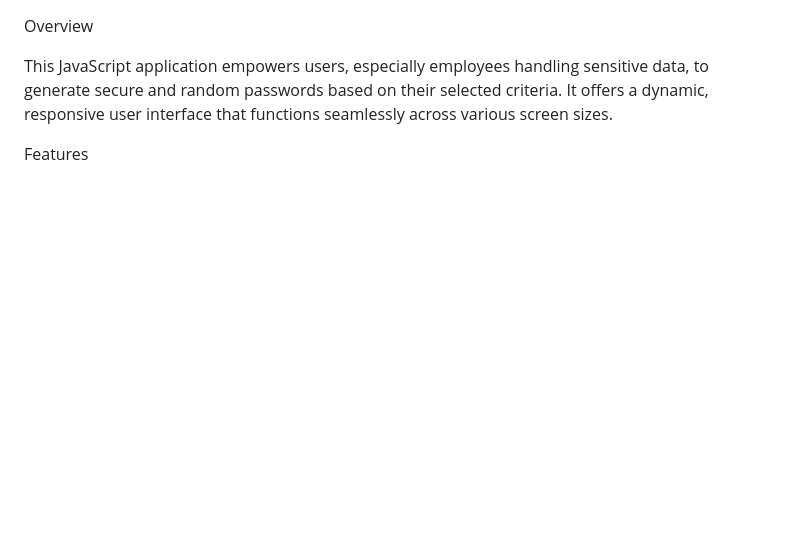
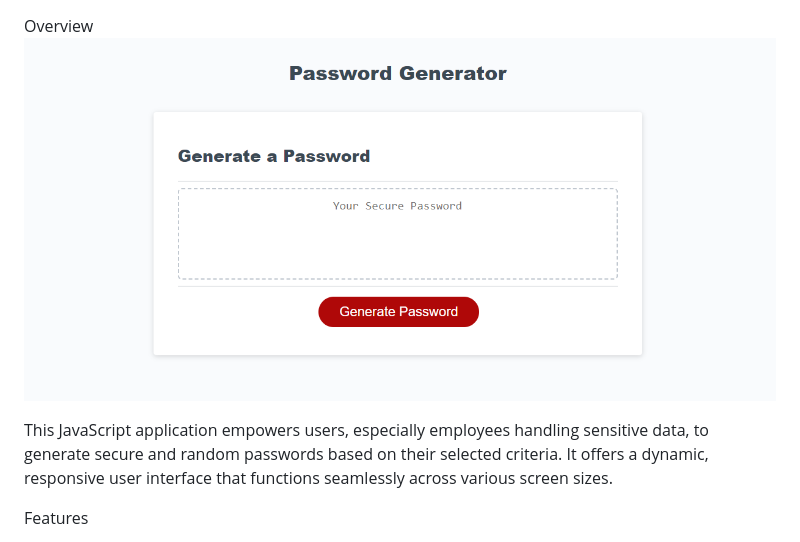
Before and after one commit to DB-Doo/password-generator, a Markdown page: README.md, the part around the change. GitHub-like rendering; pictures changed too: assets/screenshot.png (added); blank space fills up the shorter version.

Commit message:
Added screenshot to README

```diff
--- a/README.md
+++ b/README.md
@@ -1,4 +1,5 @@
 Overview
+<img src="./assets/screenshot.png"/>
 
 This JavaScript application empowers users, especially employees handling sensitive data, to generate secure and random passwords based on their selected criteria. It offers a dynamic, responsive user interface that functions seamlessly across various screen sizes.
 
```
Also changed, not shown: assets/README.md (deleted, +0 -100 lines).
